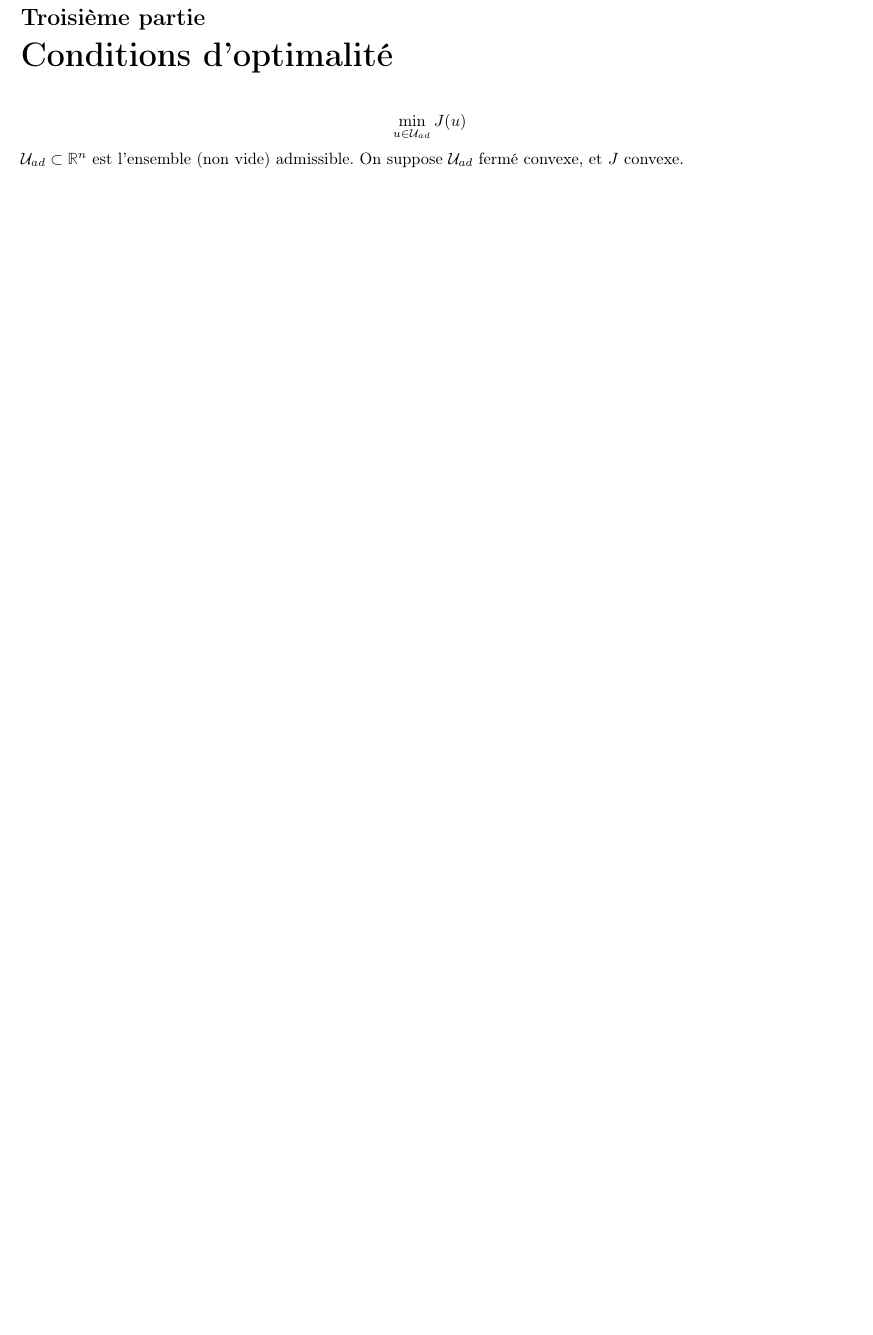
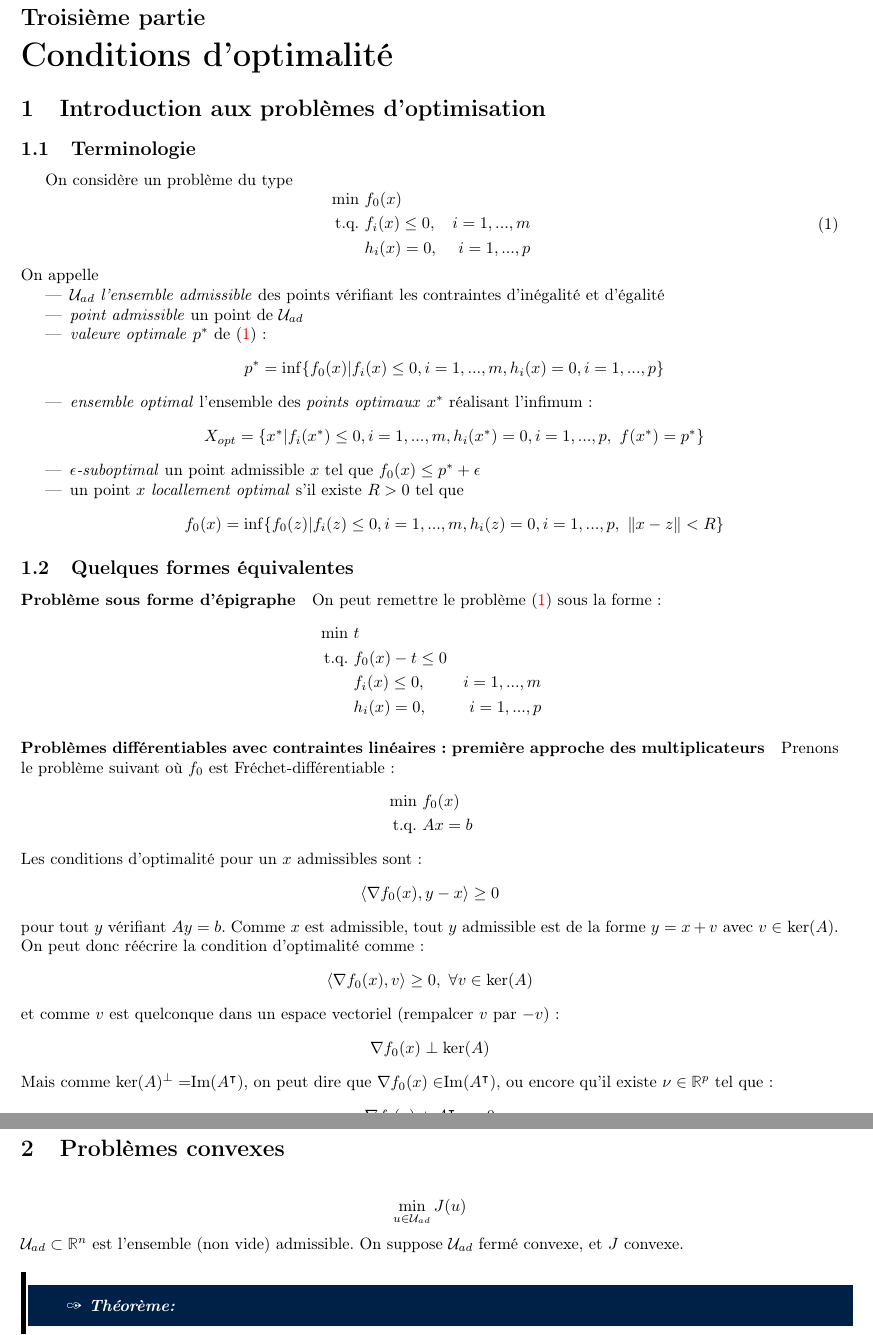
Before and after one commit to avieira/GM5-2, a LaTeX document (OptiConvexe/cours.tex, which reads OptiConvexe/part2.tex): part of page 24 of 26 before the commit and two parts of pages 26 and 27 of 29 after it, the two joined at a grey line, cut so that both start at the same text, the shorter picture padded with empty space. The pictures show the PDF file OptiConvexe/cours.pdf that the author committed with the source.

Commit message:
MàJ lecture Boyd

```diff
--- a/OptiConvexe/part2.tex
+++ b/OptiConvexe/part2.tex
@@ -1,11 +1,57 @@
 \part{Conditions d'optimalité}
+\section{Introduction aux problèmes d'optimisation}
+\subsection{Terminologie}
+On considère un problème du type
+\begin{equation}\label{optimGal}
+\begin{aligned}
+	\min\ & f_0(x)\\
+	\text{t.q. } & f_i(x)\leq 0,& i=1,...,m\\
+			& h_i(x)=0,& i=1,...,p
+\end{aligned}
+\end{equation}
+On appelle
+\begin{itemize}
+	\item $\mathcal{U}_{ad}$ \textit{l'ensemble admissible} des points vérifiant les contraintes d'inégalité et d'égalité
+	\item \textit{point admissible} un point de $\mathcal{U}_{ad}$
+	\item \textit{valeure optimale} $p^*$ de \eqref{optimGal} : \[p^*=\inf\{f_0(x) | f_i(x)\leq 0, i=1,...,m, h_i(x)=0, i=1,...,p\}\]
+	\item \textit{ensemble optimal} l'ensemble des \textit{points optimaux} $x^*$ réalisant l'infimum : \[X_{opt}=\{x^* | f_i(x^*)\leq 0, i=1,...,m, h_i(x^*)=0, i=1,...,p,\ f(x^*)=p^*\}\]
+	\item \textit{$\epsilon$-suboptimal} un point admissible $x$ tel que $f_0(x)\leq p^*+\epsilon$
+	\item un point $x$ \textit{locallement optimal} s'il existe $R>0$ tel que \[f_0(x)=\inf\{f_0(z) | f_i(z)\leq 0, i=1,...,m, h_i(z)=0, i=1,...,p,\ \|x-z\|<R\}\]
+\end{itemize}
+
+\subsection{Quelques formes équivalentes}
+\paragraph{Problème sous forme d'épigraphe}
+On peut remettre le problème \eqref{optimGal} sous la forme :
+\[\begin{aligned}
+	\min\ & t\\
+	\text{t.q. } & f_0(x)-t\leq 0\\
+			&f_i(x)\leq 0,& i=1,...,m\\
+			& h_i(x)=0,& i=1,...,p
+\end{aligned}\]
+
+\paragraph{Problèmes différentiables avec contraintes linéaires : première approche des multiplicateurs}
+Prenons le problème suivant où $f_0$ est Fréchet-différentiable :
+\[\begin{aligned}
+	\min\ & f_0(x)\\
+	\text{t.q. } & Ax=b
+\end{aligned}\]
+Les conditions d'optimalité pour un $x$ admissibles sont :
+	\[\langle \nabla f_0(x),y-x\rangle\geq 0\]
+pour tout $y$ vérifiant $Ay=b$. Comme $x$ est admissible, tout $y$ admissible est de la forme $y=x+v$ avec $v\in$ ker$(A)$. On peut donc réécrire la condition d'optimalité comme :
+	\[\langle \nabla f_0(x),v\rangle\geq 0,\ \forall v\in\text{ker}(A)\]
+et comme $v$ est quelconque dans un espace vectoriel (rempalcer $v$ par $-v$) :
+	\[\nabla f_0(x)\perp\text{ker}(A)\]
+Mais comme ker$(A)^\perp=$Im$(A^\intercal)$, on peut dire que $\nabla f_0(x)\in$Im$(A^\intercal)$, ou encore qu'il existe $\nu\in\mathbb{R}^p$ tel que :
+	\[\nabla f_0(x)+A^\intercal \nu=0\]
+
+\section{Problèmes convexes}
 \[\min_{u\in\mathcal{U}_{ad}} J(u)\]
 $\mathcal{U}_{ad}\subset\mathbb{R}^n$ est l'ensemble (non vide) admissible.
 On suppose $\mathcal{U}_{ad}$ fermé convexe, et $J$ convexe.
 
 \Theo{}{Si $J$ est coercive ou si $\mathcal{U}_{ad}$ est borné, alors il existe un point de minimum.}
 
-\section{Une condition nécessaire générale d'optimalité}
+\subsection{Une condition nécessaire générale d'optimalité}
 \Def{Cône tangent}{On dit que $d\in\mathbb{R}^n$ est une tangente à $X$ en $\bar{x}$ si $\exists x_k\to\bar{x}$ avec $(x_k\subset X$, $t_k\to 0$, $t_k>0$ tel que :
 	\[\frac{x_k-\bar{x}}{t_k}\to d\]
 L'ensemble de toutes les directions tangentes est appelé le cône tangent et est noté $T_{\bar{x}}X$.}
```
Also changed, not shown: OptiConvexe/part1.tex (+36 -0 lines), OptiConvexe/cours.pdf, OptiConvexe/part2.tex (4 more changed lines).
